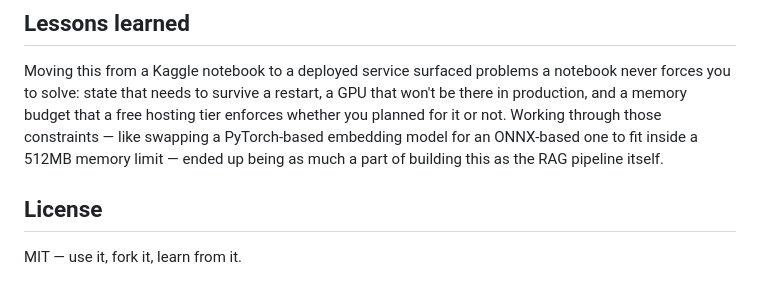
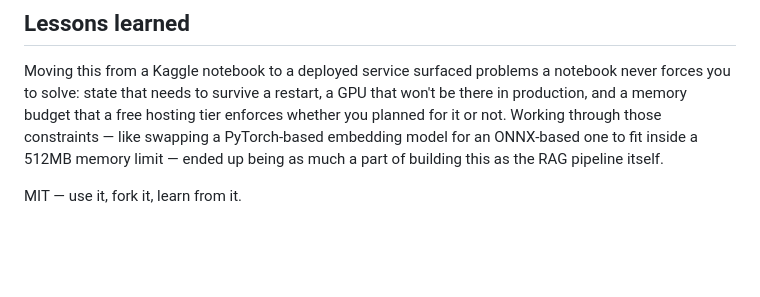
Before and after one commit to mahabubmamun/OnushilonAI---Exam-Preparation-RAG-Application, a Markdown page: README.md, the part around one of its changes. GitHub-like rendering; blank space fills up the shorter version.

Commit message:
Clean up README by removing duplicates and license
Removed duplicate feature descriptions and the license section from the README.

```diff
--- a/README.md
+++ b/README.md
@@ -94,6 +94,4 @@ The project ships with a `Dockerfile` and deploys cleanly to any container-frien
 
 Moving this from a Kaggle notebook to a deployed service surfaced problems a notebook never forces you to solve: state that needs to survive a restart, a GPU that won't be there in production, and a memory budget that a free hosting tier enforces whether you planned for it or not. Working through those constraints — like swapping a PyTorch-based embedding model for an ONNX-based one to fit inside a 512MB memory limit — ended up being as much a part of building this as the RAG pipeline itself.
 
-## License
-
 MIT — use it, fork it, learn from it.
```
Also changed, not shown: other parts of README.md (+6 -6 lines).
